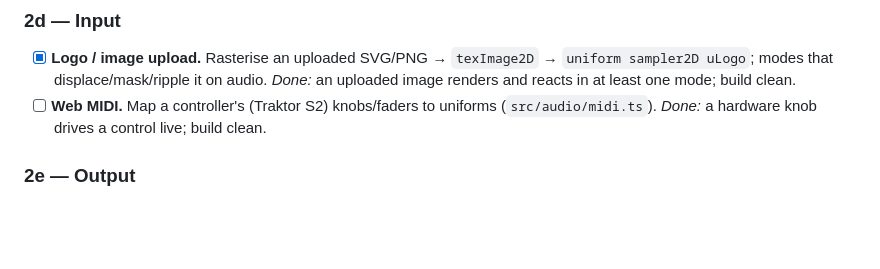
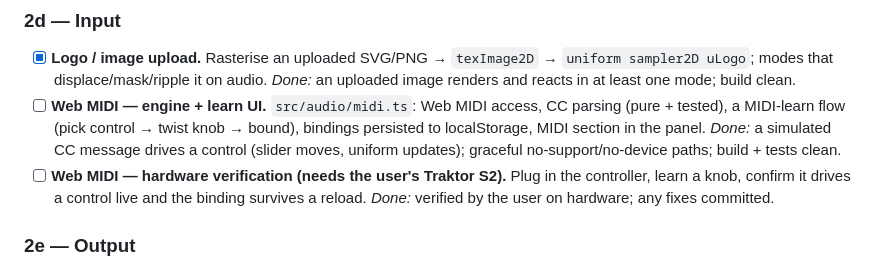
Before and after one commit to itsHendri/Flux, a Markdown page: docs/ROADMAP.md, the part around the change. GitHub-like rendering; blank space fills up the shorter version.

Commit message:
Split the Web MIDI task into engine work and hardware verification
The original Done criterion (a hardware knob drives a control live) needs
the user's Traktor S2; the engine, learn flow, and persistence are
buildable and verifiable with simulated CC messages now.

Changelog: Split Web MIDI roadmap task - engine now, hardware verify with user

```diff
--- a/docs/ROADMAP.md
+++ b/docs/ROADMAP.md
@@ -135,8 +135,15 @@ later groups can be reordered freely. Each task keeps a **Done:** criterion.
 - [x] **Logo / image upload.** Rasterise an uploaded SVG/PNG → `texImage2D` →
   `uniform sampler2D uLogo`; modes that displace/mask/ripple it on audio.
   *Done:* an uploaded image renders and reacts in at least one mode; build clean.
-- [ ] **Web MIDI.** Map a controller's (Traktor S2) knobs/faders to uniforms
-  (`src/audio/midi.ts`). *Done:* a hardware knob drives a control live; build clean.
+- [ ] **Web MIDI — engine + learn UI.** `src/audio/midi.ts`: Web MIDI access,
+  CC parsing (pure + tested), a MIDI-learn flow (pick control → twist knob →
+  bound), bindings persisted to localStorage, MIDI section in the panel.
+  *Done:* a simulated CC message drives a control (slider moves, uniform
+  updates); graceful no-support/no-device paths; build + tests clean.
+- [ ] **Web MIDI — hardware verification (needs the user's Traktor S2).**
+  Plug in the controller, learn a knob, confirm it drives a control live and
+  the binding survives a reload. *Done:* verified by the user on hardware;
+  any fixes committed.
 
 ### 2e — Output
 
```
